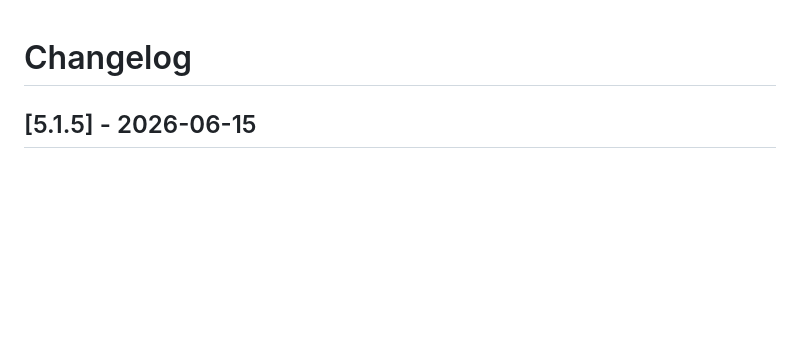
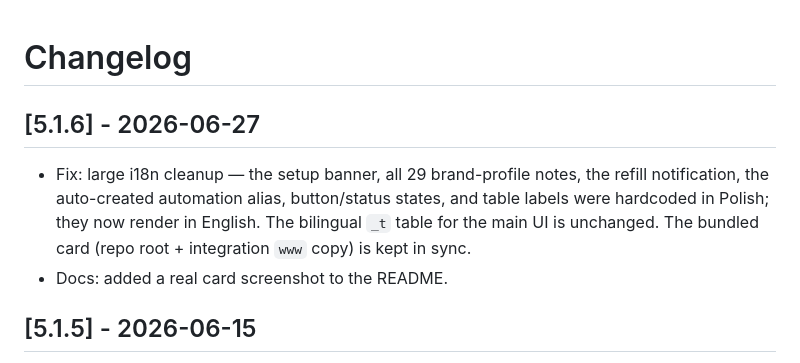
Before and after one commit to MacSiem/ha-vacuum-water-monitor, a Markdown page: CHANGELOG.md, the part around the change. GitHub-like rendering; blank space fills up the shorter version.

```diff
--- a/CHANGELOG.md
+++ b/CHANGELOG.md
@@ -1,4 +1,9 @@
 # Changelog
+
+## [5.1.6] - 2026-06-27
+
+- Fix: large i18n cleanup — the setup banner, all 29 brand-profile notes, the refill notification, the auto-created automation alias, button/status states, and table labels were hardcoded in Polish; they now render in English. The bilingual `_t` table for the main UI is unchanged. The bundled card (repo root + integration `www` copy) is kept in sync.
+- Docs: added a real card screenshot to the README.
 
 ## [5.1.5] - 2026-06-15
 
```
Also changed, not shown: README.md (+4 -0 lines), screenshot.png (added), 2 other files.
